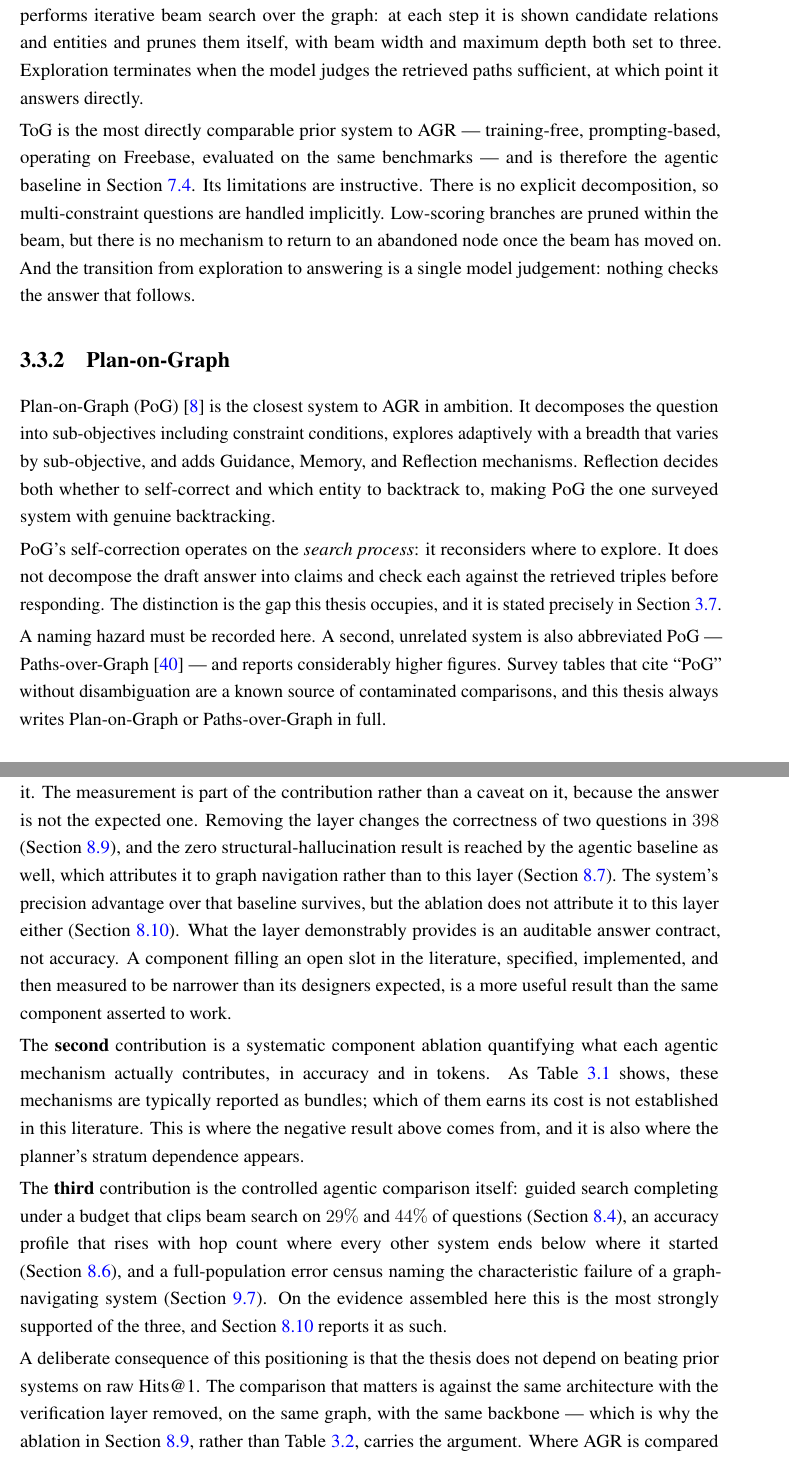
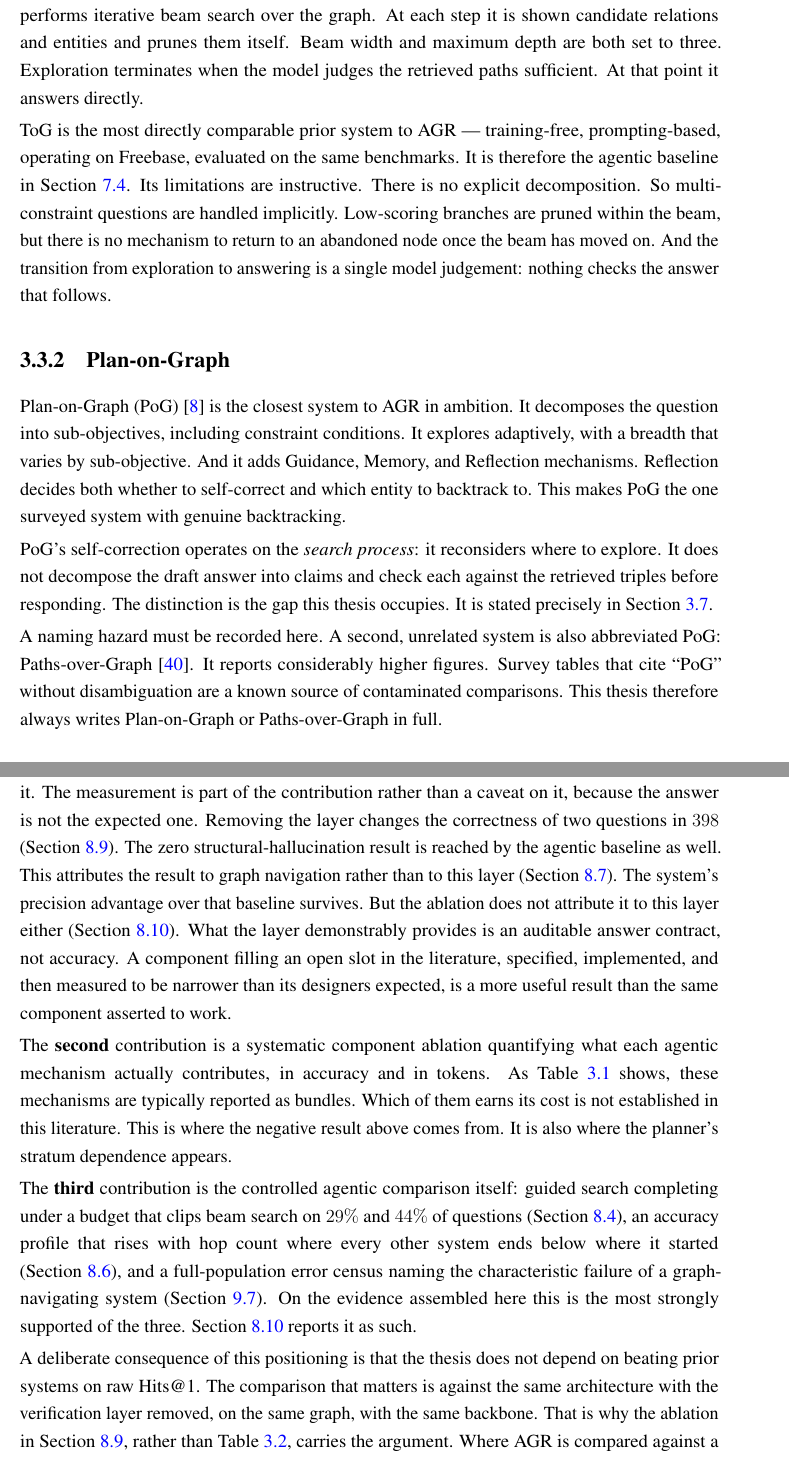
Before and after one commit to sakif-khan/agentic-graph-reasoning, a LaTeX thesis (thesis_book/thesis_book_0421052099.tex, which reads thesis_book/chapters/relatedwork.tex): two parts of pages 31 and 36 of 183, joined at a grey line, cut so that both start at the same text. The pictures show the PDF file thesis_book/thesis_book_0421052099.pdf that the author committed with the source.

Commit message:
Rephrase the related works chapter.

```diff
--- a/thesis_book/chapters/relatedwork.tex
+++ b/thesis_book/chapters/relatedwork.tex
@@ -10,3 +9,4 @@ of baselines in \Cref{sec:baselines}.
+choice of baselines in \Cref{sec:baselines}.
 
 \section{Static Graph-Augmented Generation}\label{sec:static-graphrag}
 
@@ -46,4 +46,3 @@ completeness rather than compared against.
 \subsection{Reasoning-on-Graphs}
 
 Reasoning-on-Graphs (RoG)~\cite{luo2024reasoning} adopts a\index{KGQA}
-planning--retrieval--reasoning pipeline: a fine-tuned model generates relation
@@ -53,3 +49,6 @@ are produced from retrieved paths, RoG is faithful by construction and can
-present the path as an explanation.
+planning--retrieval--reasoning pipeline. A fine-tuned model generates relation
+paths grounded in the graph schema. Those paths are used to retrieve matching
+instantiations. The model then reasons over the retrieved paths. Because
+answers are produced from retrieved paths, RoG is faithful by construction and
+can present the path as an explanation.
 
-Two properties distinguish it from the present work. It is \emph{fine-tuned},
@@ -57,8 +57,6 @@ which places its reported numbers outside direct comparison with prompting
 methods. And its plan is generated in one shot before retrieval: if the
 generated relation path does not instantiate in the graph, there is no mechanism
 to revise it mid-course. The pre-generation verification question does not
-arise, because grounding is guaranteed structurally rather than checked.
+arise here, because grounding is guaranteed structurally rather than checked.
 
 RoG is nonetheless the one surveyed system this thesis shares a data
-distribution with --- the knowledge environment of \Cref{sec:source-data} is
-built from its published subgraphs --- so the comparison is taken up directly,
@@ -66,3 +65,4 @@ figures and all, in \Cref{sec:rog-comparison}.
+and all, in \Cref{sec:rog-comparison}.
 
 \subsection{StructGPT and KG-Agent}
 
@@ -87,15 +87,15 @@ answer.
 
 Think-on-Graph (ToG)~\cite{sun2024think} established the template
 for\index{Think-on-Graph} training-free agentic KGQA. The model performs
-iterative beam search over the graph: at each step it is shown candidate
-relations and entities and prunes them itself, with beam width and maximum depth
+iterative beam search over the graph. At each step it is shown candidate
+relations and entities and prunes them itself. Beam width and maximum depth are
 both set to three. Exploration terminates when the model judges the retrieved
-paths sufficient, at which point it answers directly.
+paths sufficient. At that point it answers directly.
 
 ToG is the most directly comparable prior system to AGR --- training-free,
-prompting-based, operating on Freebase, evaluated on the same benchmarks --- and
-is therefore the agentic baseline in \Cref{sec:baselines}. Its limitations are
-instructive. There is no explicit decomposition, so multi-constraint questions
+prompting-based, operating on Freebase, evaluated on the same benchmarks. It is
+therefore the agentic baseline in \Cref{sec:baselines}. Its limitations are
+instructive. There is no explicit decomposition. So multi-constraint questions
 are handled implicitly. Low-scoring branches are pruned within the beam, but
 there is no mechanism to return to an abandoned node once the beam has moved on.
 And the transition from exploration to answering is a single model judgement:
@@ -104,22 +104,22 @@ nothing checks the answer that follows.
 \subsection{Plan-on-Graph}
 
 Plan-on-Graph (PoG)~\cite{chen2024plan} is the closest system to AGR in
-ambition. It decomposes the question into sub-objectives including constraint
-conditions, explores adaptively with a breadth that varies by sub-objective, and
-adds Guidance, Memory, and Reflection mechanisms. Reflection decides both
-whether to self-correct and which entity to backtrack to, making PoG the one
-surveyed system with genuine backtracking.
+ambition. It decomposes the question into sub-objectives, including constraint
+conditions. It explores adaptively, with a breadth that varies by sub-objective.
+And it adds Guidance, Memory, and Reflection mechanisms. Reflection decides
+both whether to self-correct and which entity to backtrack to. This makes PoG
+the one surveyed system with genuine backtracking.
 
 PoG's self-correction operates on the \emph{search process}: it reconsiders
 where to explore. It does not decompose the draft answer into claims and check
-each against the retrieved triples before responding. The distinction is the gap
-this thesis occupies, and it is stated precisely in \Cref{sec:positioning}.
+each against the retrieved triples before responding. The distinction is the
+gap this thesis occupies. It is stated precisely in \Cref{sec:positioning}.
 
 A naming hazard must be recorded here. A second, unrelated system is also
-abbreviated PoG --- Paths-over-Graph~\cite{tan2024paths} --- and reports
-considerably higher figures. Survey tables that cite ``PoG'' without
-disambiguation are a known source of contaminated comparisons, and this thesis
-always writes Plan-on-Graph or Paths-over-Graph in full.
+abbreviated PoG: Paths-over-Graph~\cite{tan2024paths}. It reports considerably
+higher figures. Survey tables that cite ``PoG'' without disambiguation are a
+known source of contaminated comparisons. This thesis therefore always writes
+Plan-on-Graph or Paths-over-Graph in full.
 
 \subsection{Generate-on-Graph and Reasoning with Trees}
 
@@ -141,4 +141,5 @@ best-first search implemented here.
 KBQA-o1~\cite{luo2025kbqao1} is the closest system to the search strategy the
 present work's proposal originally described, and therefore the most important
 one to distinguish from it. It performs agentic knowledge base question
-answering with full Monte Carlo Tree Search --- a policy model proposing
+answering with full Monte Carlo Tree Search --- a policy model
+proposing actions, a reward model scoring them, and rollouts whose values
@@ -155,4 +155,3 @@ naming the difference honestly is what keeps the two separable.
 
 Second, its ablation is directly relevant to the methodological argument of
 \Cref{sec:positioning}. Removing MCTS from KBQA-o1 while leaving every other
-component intact drops overall GrailQA F1 from 78.5 to 48.5 --- a thirty-point
@@ -162,3 +162,2 @@ same instrument this thesis applies in \Cref{sec:ablations}, and it is evidence
 that the instrument is informative.
 
-KBQA-o1 is not a baseline here. It is fine-tuned rather than prompted, evaluates
@@ -167,3 +167,4 @@ so no controlled comparison against it is available in this environment.
+this environment.
 
 \section{Verification and Self-Correction in Language
 Models}\label{sec:verification-related}
@@ -220,4 +220,5 @@ against the graph with a human-validated judge, keeping the evaluator's ground
-truth outside the system's evidence.
+against the graph with a human-validated judge. This keeps the evaluator's
+ground truth outside the system's evidence.
 
 \section{Comparative Summary of Agentic KGQA
 Systems}\label{sec:comparison-table}
@@ -325,9 +326,10 @@ settings and published accuracy.
     as a comparison is visible inside the table: PoG's paper reproduces
     Think-on-Graph and measures it at $57.1$ and $67.6$ on CWQ, against the
     $58.9$ and $69.5$ Think-on-Graph reports for itself. Two published papers
-    disagree by $1.8$ and $1.9$ points on the same system and benchmark, which
-    is the order of many claimed improvements in this literature and the reason
-    \Cref{ch:setup} reimplements its baseline rather than citing a number.}
+    disagree by $1.8$ and $1.9$ points on the same system and benchmark. This is
+    the order of many claimed improvements in this literature, and it is the
+    reason \Cref{ch:setup} reimplements its baseline rather than citing a
+    number.}
   \end{center}
 \end{table}
 
@@ -335,9 +337,6 @@ Three caveats attach to \Cref{tab:reported} and are carried into every
 comparison in this thesis.
 
 First, the figures are drawn from the original publications and reflect
-different backbones. RoG and KG-Agent are fine-tuned, and their numbers are not
+different backbones. RoG and KG-Agent are fine-tuned. Their numbers are not
 comparable with prompting methods at all. Among the prompting methods, the
-backbone accounts for much of the spread --- the same methods drop sharply when
-run on smaller open-weight models. This is the direct motivation for holding the
-backbone constant across every system in \Cref{ch:setup}: the literature does
-not, so a cross-paper table cannot settle which architecture is better.
+backbone accounts for much of the spread: the same methods drop sharply when
@@ -344,2 +346,3 @@ not, so a cross-paper table cannot settle which architecture is better.
+architecture is better.
 
 Second, evaluation protocols differ. Some papers evaluate on sampled test
@@ -354,16 +357,17 @@ this thesis is in with respect to its own agentic baseline
-as many improvements claimed in this literature. A cross-paper table cannot
-distinguish a real advance from a reproduction difference of that size, which is
+(\Cref{sec:baseline-tog}). The gap is $1.8$ and $1.9$ points, the same order as
+many improvements claimed in this literature. A cross-paper table cannot
+distinguish a real advance from a reproduction difference of that size. That is
 why no claim in this thesis rests on one.
 
 \section{Positioning of This Work}\label{sec:positioning}
 
-\Cref{tab:mechanisms} makes the gap explicit. Decomposition is well established
---- PoG and GoG both do it. Backtracking exists, in PoG. Faithful grounding by
-construction exists, in RoG. But in the final column, \emph{no surveyed system
-decomposes its draft answer into atomic claims and checks each against the
-retrieved triples before responding}. PoG's Reflection corrects the search while
-it is running; RoG's answers are grounded because of how they are produced, not
-because anything examined them. The slot is open.
+\Cref{tab:mechanisms} makes the gap explicit. Decomposition is well
+established: PoG and GoG both do it. Backtracking exists, in PoG. Faithful
+grounding by construction exists, in RoG. But in the final column, \emph{no
+surveyed system decomposes its draft answer into atomic claims and checks each
+against the retrieved triples before responding}. PoG's Reflection corrects the
+search while it is running. RoG's answers are grounded because of how they are
+produced, not because anything examined them. The slot is open.
 
 AGR's contribution is therefore positioned as follows.
 
@@ -373,11 +377,11 @@ triples, executed before the answer is emitted, with repair policies that either
 resume exploration or remove unsupported content. \Cref{ch:verification}
 specifies it. The measurement is part of the contribution rather than a caveat
 on it, because the answer is not the expected one. Removing the layer changes
-the correctness of two questions in $398$ (\Cref{sec:ablations}), and the zero
-structural-hallucination result is reached by the agentic baseline as well,
-which attributes it to graph navigation rather than to this layer
+the correctness of two questions in $398$ (\Cref{sec:ablations}). The zero
+structural-hallucination result is reached by the agentic baseline as well.
+This attributes the result to graph navigation rather than to this layer
 (\Cref{sec:groundedness-results}). The system's precision advantage over that
-baseline survives, but the ablation does not attribute it to this layer either
+baseline survives. But the ablation does not attribute it to this layer either
 (\Cref{sec:findings}). What the layer demonstrably provides is an auditable
 answer contract, not accuracy. A component filling an open slot in the
 literature, specified, implemented, and then measured to be narrower than its
@@ -386,10 +390,10 @@ work.
 
 The \textbf{second} contribution is a systematic component ablation quantifying
 what each agentic mechanism actually contributes, in accuracy and in tokens. As
-\Cref{tab:mechanisms} shows, these mechanisms are typically reported as bundles;
-which of them earns its cost is not established in this literature. This is
-where the negative result above comes from, and it is also where the planner's
-stratum dependence appears.
+\Cref{tab:mechanisms} shows, these mechanisms are typically reported as
+bundles. Which of them earns its cost is not established in this literature.
+This is where the negative result above comes from. It is also where the
+planner's stratum dependence appears.
 
 The \textbf{third} contribution is the controlled agentic comparison itself:
 guided search completing under a budget that clips beam search on $29\%$ and
@@ -397,13 +401,13 @@ $44\%$ of questions (\Cref{sec:tog-split}), an accuracy profile that rises with
 hop count where every other system ends below where it started
 (\Cref{sec:hop-results}), and a full-population error census naming the
 characteristic failure of a graph-navigating system (\Cref{sec:echo}). On the
-evidence assembled here this is the most strongly supported of the three, and
+evidence assembled here this is the most strongly supported of the three.
 \Cref{sec:findings} reports it as such.
 
 A deliberate consequence of this positioning is that the thesis does not depend
 on beating prior systems on raw Hits@1. The comparison that matters is against
 the same architecture with the verification layer removed, on the same graph,
-with the same backbone --- which is why the ablation in \Cref{sec:ablations},
+with the same backbone. That is why the ablation in \Cref{sec:ablations},
 rather than \Cref{tab:reported}, carries the argument. Where AGR is compared
 against a prior system, that comparison is run under controlled conditions in
 this thesis's own environment rather than quoted across papers.
```
Also changed, not shown: thesis_book/thesis_book_0421052099.pdf, thesis_book/chapters/relatedwork.tex (119 more changed lines).
